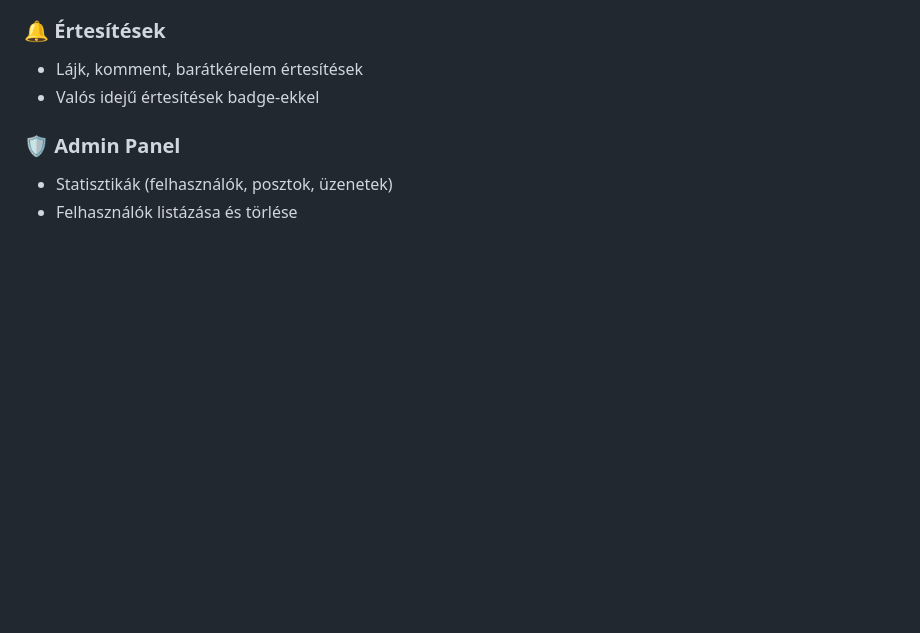
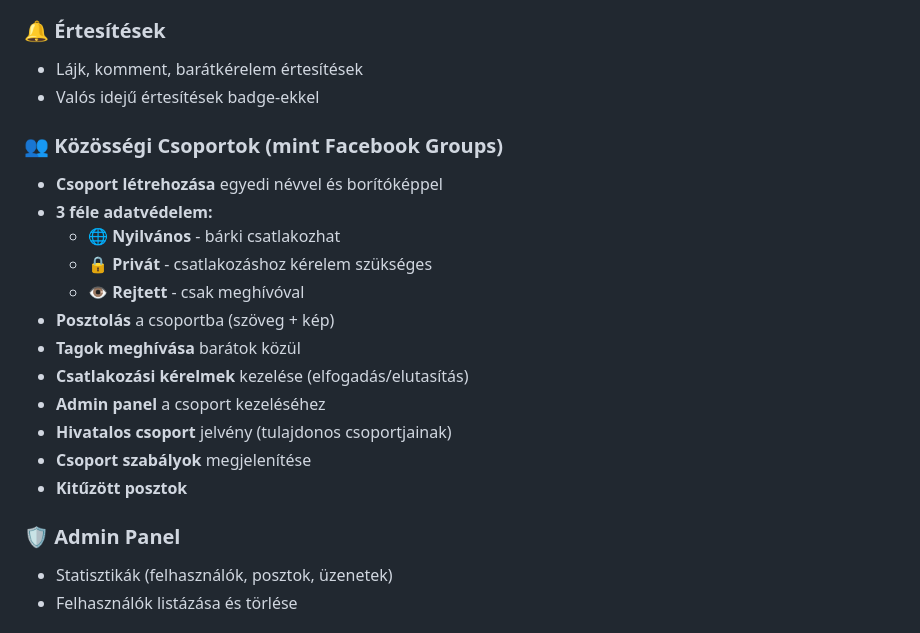
Before and after one commit to G0KU0/Facebook, a Markdown page: README.md, the part around the change. Rendered like a GitHub page; blank space fills up the shorter version.

```diff
--- a/README.md
+++ b/README.md
@@ -65,6 +65,20 @@ Egy modern, full-stack közösségi oldal MongoDB adatbázissal, Node.js szerver
 ### 🔔 Értesítések
 - Lájk, komment, barátkérelem értesítések
 - Valós idejű értesítések badge-ekkel
+
+### 👥 Közösségi Csoportok (mint Facebook Groups)
+- **Csoport létrehozása** egyedi névvel és borítóképpel
+- **3 féle adatvédelem:**
+  - 🌐 **Nyilvános** - bárki csatlakozhat
+  - 🔒 **Privát** - csatlakozáshoz kérelem szükséges
+  - 👁️ **Rejtett** - csak meghívóval
+- **Posztolás** a csoportba (szöveg + kép)
+- **Tagok meghívása** barátok közül
+- **Csatlakozási kérelmek** kezelése (elfogadás/elutasítás)
+- **Admin panel** a csoport kezeléséhez
+- **Hivatalos csoport** jelvény (tulajdonos csoportjainak)
+- **Csoport szabályok** megjelenítése
+- **Kitűzött posztok**
 
 ### 🛡️ Admin Panel
 - Statisztikák (felhasználók, posztok, üzenetek)
```
